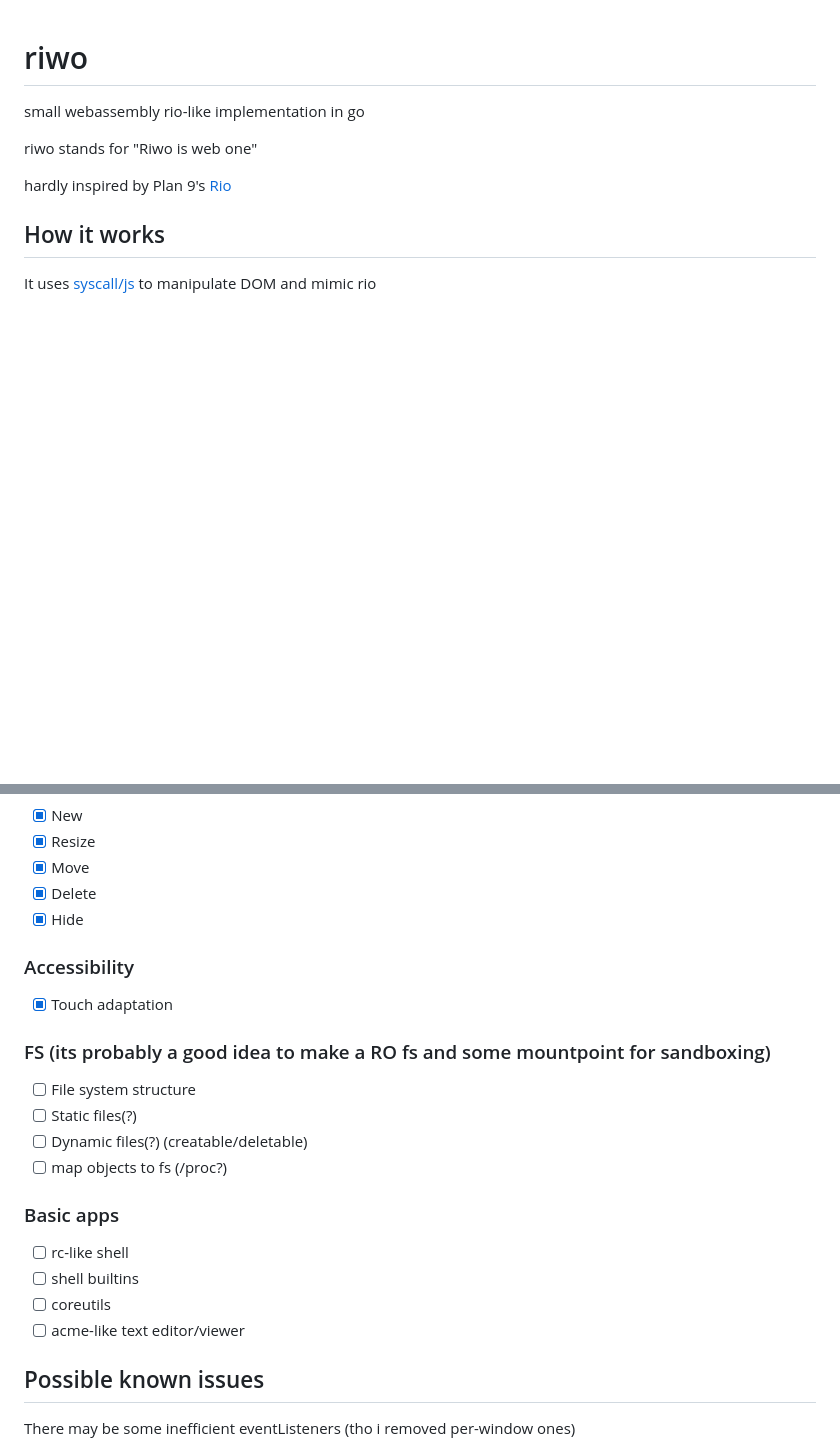
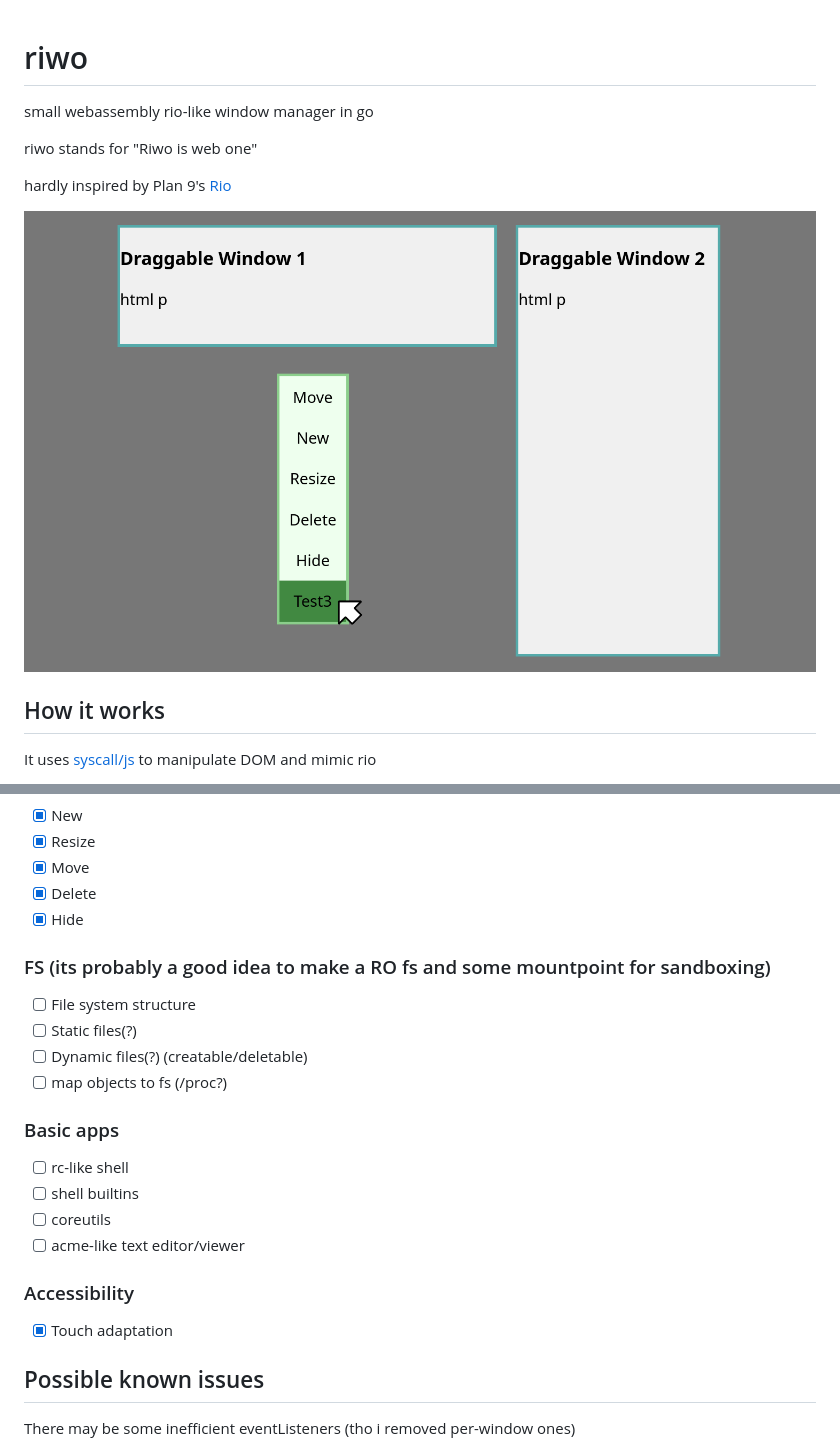
Before and after one commit to den0620/riwo, a Markdown page: README.md, 2 parts joined by grey strips. Rendered like a GitHub page; pictures changed too: screenshot.png (added); blank space fills up the shorter version.

Commit message:
add preview

```diff
--- a/README.md
+++ b/README.md
@@ -1,9 +1,11 @@
 # riwo
-small webassembly rio-like implementation in go
+small webassembly rio-like window manager in go
 
 riwo stands for "Riwo is web one"
 
 hardly inspired by Plan 9's [Rio](https://9p.io/wiki/plan9/using_rio/index.html)
+
+![Preview](screenshot.png)
 
 ## How it works
 
@@ -20,8 +22,6 @@ Try it here: [deployment](https://ninefid.uk.to/riwo)
 - [x] Move
 - [x] Delete
 - [x] Hide
-### Accessibility
-- [x] Touch adaptation
 ### FS (its probably a good idea to make a RO fs and some mountpoint for sandboxing)
 - [ ] File system structure
 - [ ] Static files(?)
@@ -32,6 +32,8 @@ Try it here: [deployment](https://ninefid.uk.to/riwo)
 - [ ] shell builtins
 - [ ] coreutils
 - [ ] acme-like text editor/viewer
+### Accessibility
+- [x] Touch adaptation
 
 ## Possible known issues
 
```
